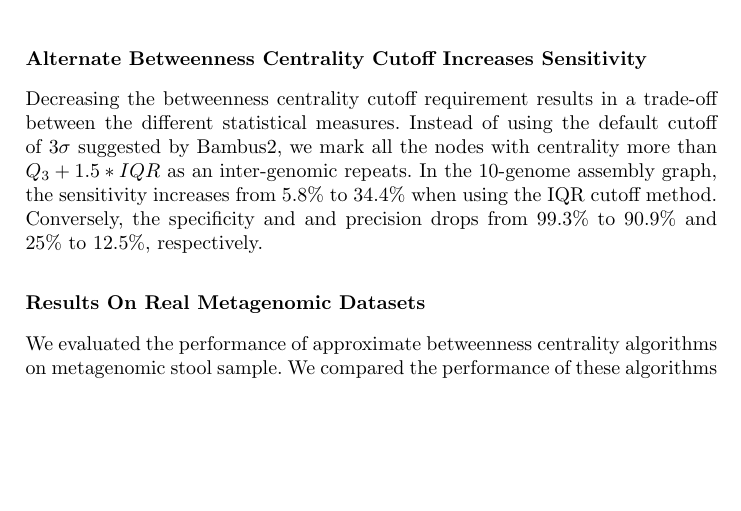
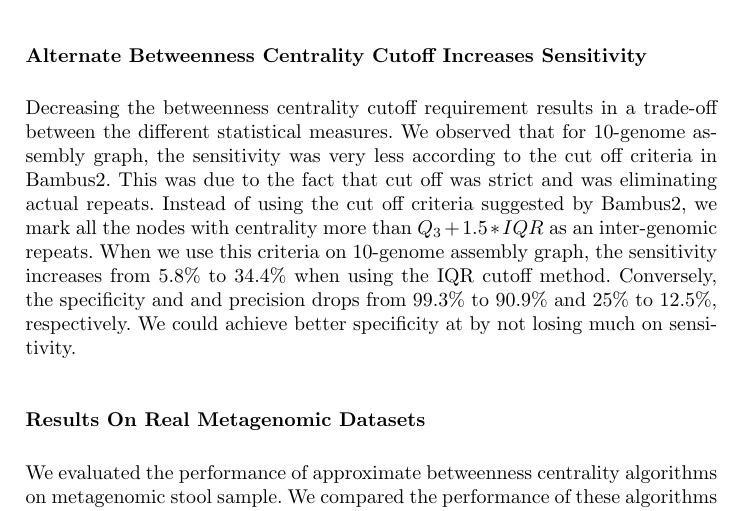
Before and after one commit to ghuryejay/wabi, a LaTeX thesis (manuscript/manuscript.tex): part of page 8 of 10, cut so that both start at the same text, the shorter picture padded with empty space. Compiled offline with pdfLaTeX.

Commit message:
edited IQR

```diff
--- a/manuscript/manuscript.tex
+++ b/manuscript/manuscript.tex
@@ -242,10 +242,11 @@ For the 10-genome sample, the statistical measures and runtime are equivalent to
 \subsection*{Alternate Betweenness Centrality Cutoff Increases Sensitivity}
 
 Decreasing the betweenness centrality cutoff requirement results in a trade-off between the different statistical measures.
-Instead of using the default cutoff of $3\sigma$ suggested by Bambus2, we mark all the nodes with centrality more than $Q_{3} + 1.5*IQR$ as an inter-genomic repeats.
-In the 10-genome assembly graph, the sensitivity increases from 5.8\% to 34.4\% when using the IQR cutoff method.
+We observed that for 10-genome assembly graph, the sensitivity was very less according to the cut off criteria in Bambus2. This was due to the fact that cut off was strict and was eliminating actual repeats.
+Instead of using the cut off criteria suggested by Bambus2, we mark all the nodes with centrality more than $Q_{3} + 1.5*IQR$ as an inter-genomic repeats.
+When we use this criteria on 10-genome assembly graph, the sensitivity increases from 5.8\% to 34.4\% when using the IQR cutoff method.
 Conversely, the specificity and and precision drops from 99.3\% to 90.9\% and 25\% to 12.5\%, respectively.
-
+We could achieve better specificity at by not losing much on sensitivity.
 
 \subsection*{Results On Real Metagenomic Datasets}
 We evaluated the performance of approximate betweenness centrality algorithms on metagenomic stool sample.
```
